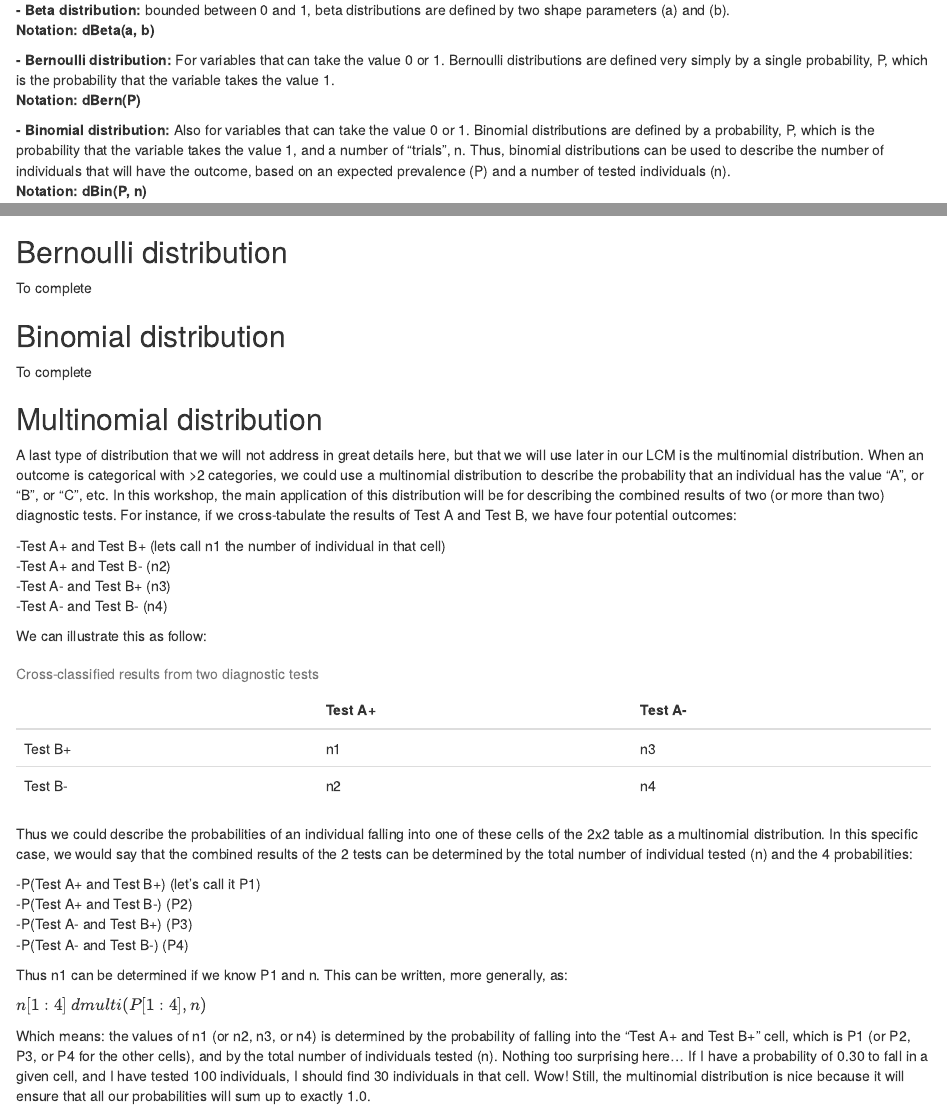
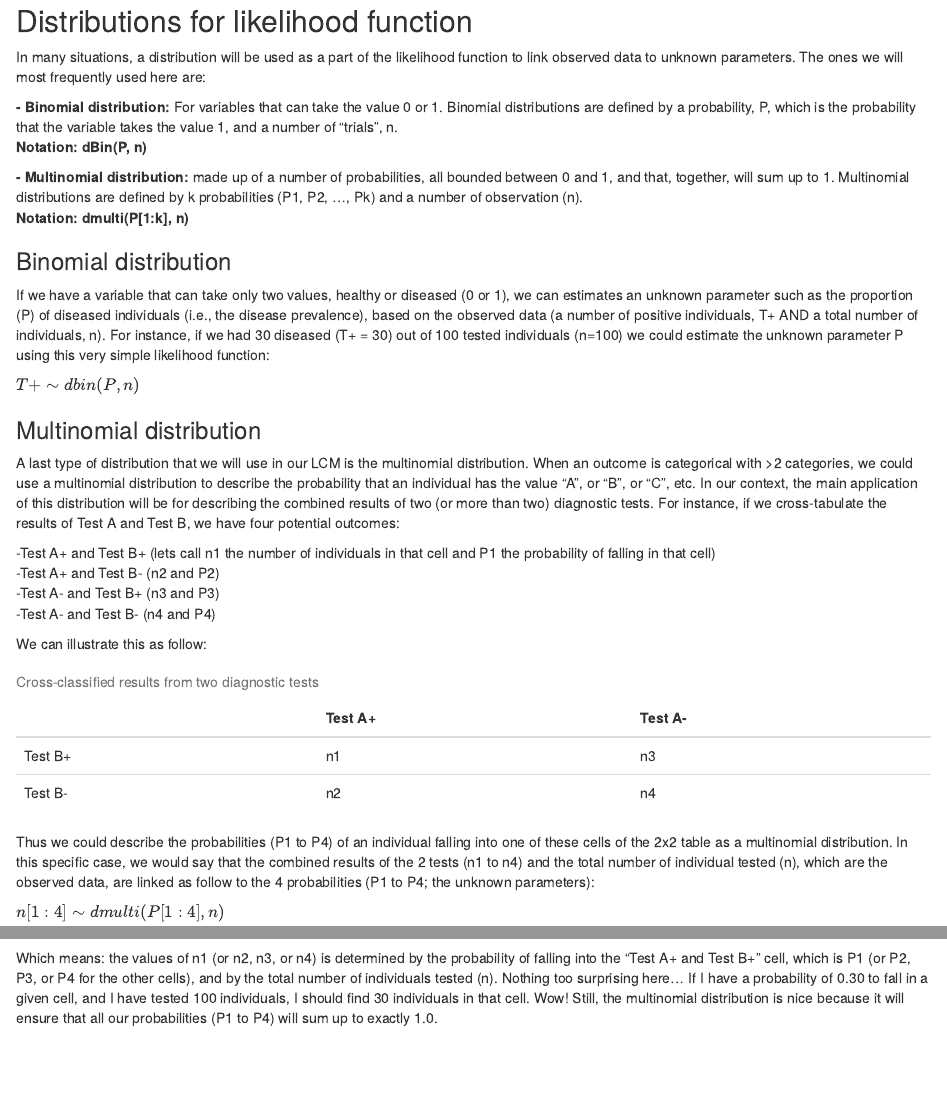
Before and after one commit to dufours/Dx-LCM-Bookdown, an R Markdown document (01-Intro.Rmd): the page in a window 1100 px wide, from 440 px down before the commit and from 3990 px down after it, and a second part further down, joined at a grey line. Rendered offline with R 4.5, knitr and Pandoc, with nearby package versions; some code elsewhere in the file could not run offline.

Commit message:
Modif to distribution section

````diff
--- a/01-Intro.Rmd
+++ b/01-Intro.Rmd
@@ -33,8 +36,4 @@ One of the first thing that you will need for any Bayesian analysis is a way to
 **- Beta distribution:** bounded between 0 and 1, beta distributions are defined by two shape parameters (a) and (b).
 **Notation: dBeta(a, b)**
 
-**- Bernoulli distribution:** For variables that can take the value 0 or 1. Bernoulli distributions are defined very simply by a single probability, P, which is the probability that the variable takes the value 1.
-**Notation: dBern(P)**
 
-**- Binomial distribution:** Also for variables that can take the value 0 or 1. Binomial distributions are defined by a probability, P, which is the probability that the variable takes the value 1, and a number of "trials", n. Thus, binomial distributions can be used to describe the number of individuals that will have the outcome, based on an expected prevalence (P) and a number of tested individuals (n).
-**Notation: dBin(P, n)**
@@ -97,19 +92,27 @@ curve(dbeta(x, shape1=1.0, shape2=1.0), from=0, to=1,
       main="A Beta(1.0, 1.0) or flat distribution", xlab = "Proportion", ylab = "Density")
 ```
 
-## Bernoulli distribution
-To complete
+## Distributions for likelihood function
+In many situations, a distribution will be used as a part of the likelihood function to link observed data to unknown parameters. The ones we will most frequently used here are:
 
-## Binomial distribution
-To complete
+**- Binomial distribution:** For variables that can take the value 0 or 1. Binomial distributions are defined by a probability, P, which is the probability that the variable takes the value 1, and a number of "trials", n.
+**Notation: dBin(P, n)**
 
-## Multinomial distribution
-A last type of distribution that we will not address in great details here, but that we will use later in our LCM is the multinomial distribution. When an outcome is categorical with >2 categories, we could use a multinomial distribution to describe the probability that an individual has the value "A", or "B", or "C", etc. In this workshop, the main application of this distribution will be for describing the combined results of two (or more than two) diagnostic tests. For instance, if we cross-tabulate the results of Test A and Test B, we have four potential outcomes:
+**- Multinomial distribution:** made up of a number of probabilities, all bounded between 0 and 1, and that, together, will sum up to 1. Multinomial distributions are defined by k probabilities (P1, P2, ..., Pk) and a number of observation (n).
+**Notation: dmulti(P[1:k], n)**
 
--Test A+ and Test B+ (lets call n1 the number of individual in that cell)
--Test A+ and Test B- (n2)
--Test A- and Test B+ (n3)
--Test A- and Test B- (n4)
+### Binomial distribution
+If we have a variable that can take only two values, healthy or diseased (0 or 1), we can estimates an unknown parameter such as the proportion (P) of diseased individuals (i.e., the disease prevalence), based on the observed data (a number of positive individuals, T+ AND a total number of individuals, n). For instance, if we had 30 diseased (T+ = 30) out of 100 tested individuals (n=100) we could estimate the unknown parameter P using this very simple likelihood function:
+
+$T+ \sim dbin(P, n)$
+
+### Multinomial distribution
+A last type of distribution that we will use in our LCM is the multinomial distribution. When an outcome is categorical with >2 categories, we could use a multinomial distribution to describe the probability that an individual has the value "A", or "B", or "C", etc. In our context, the main application of this distribution will be for describing the combined results of two (or more than two) diagnostic tests. For instance, if we cross-tabulate the results of Test A and Test B, we have four potential outcomes:
+
+-Test A+ and Test B+ (lets call n1 the number of individuals in that cell and P1 the probability of falling in that cell)
+-Test A+ and Test B- (n2 and P2)
+-Test A- and Test B+ (n3 and P3)
+-Test A- and Test B- (n4 and P4)
 
 We can illustrate this as follow:
 
@@ -127,15 +130,8 @@ kable(dp_data2, col.names=c(" ", "Test A+", "Test A-"), caption="Cross-classifie
   kable_styling()
 ```
 
-Thus we could describe the probabilities of an individual falling into one of these cells of the 2x2 table as a multinomial distribution. In this specific case, we would say that the combined results of the 2 tests can be determined by the total number of individual tested (n) and the 4 probabilities:
+Thus we could describe the probabilities (P1 to P4) of an individual falling into one of these cells of the 2x2 table as a multinomial distribution. In this specific case, we would say that the combined results of the 2 tests (n1 to n4) and the total number of individual tested (n), which are the observed data, are linked as follow to the 4 probabilities (P1 to P4; the unknown parameters):
 
--P(Test A+ and Test B+) (let's call it P1)
--P(Test A+ and Test B-) (P2)
--P(Test A- and Test B+) (P3)
--P(Test A- and Test B-) (P4)
+$n[1:4] \sim dmulti(P[1:4], n)$
 
-Thus n1 can be determined if we know P1 and n. This can be written, more generally, as:
-
-$n[1:4] ~ dmulti(P[1:4], n)$
-
-Which means: the values of n1 (or n2, n3, or n4) is determined by the probability of falling into the "Test A+ and Test B+" cell, which is P1 (or P2, P3, or P4 for the other cells), and by the total number of individuals tested (n). Nothing too surprising here... If I have a probability of 0.30 to fall in a given cell, and I have tested 100 individuals, I should find 30 individuals in that cell. Wow! Still, the multinomial distribution is nice because it will ensure that all our probabilities will sum up to exactly 1.0.
+Which means: the values of n1 (or n2, n3, or n4) is determined by the probability of falling into the "Test A+ and Test B+" cell, which is P1 (or P2, P3, or P4 for the other cells), and by the total number of individuals tested (n). Nothing too surprising here... If I have a probability of 0.30 to fall in a given cell, and I have tested 100 individuals, I should find 30 individuals in that cell. Wow! Still, the multinomial distribution is nice because it will ensure that all our probabilities (P1 to P4) will sum up to exactly 1.0.
````
Also changed, not shown: _main.html, 01-Intro.Rmd (15 more changed lines).
